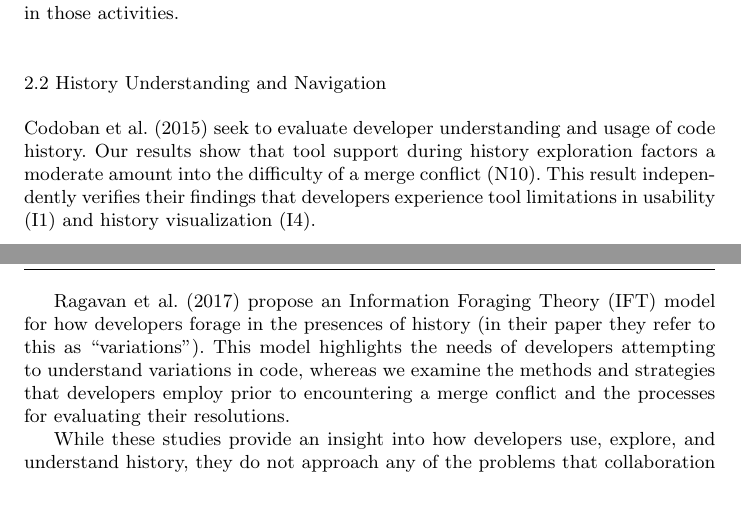
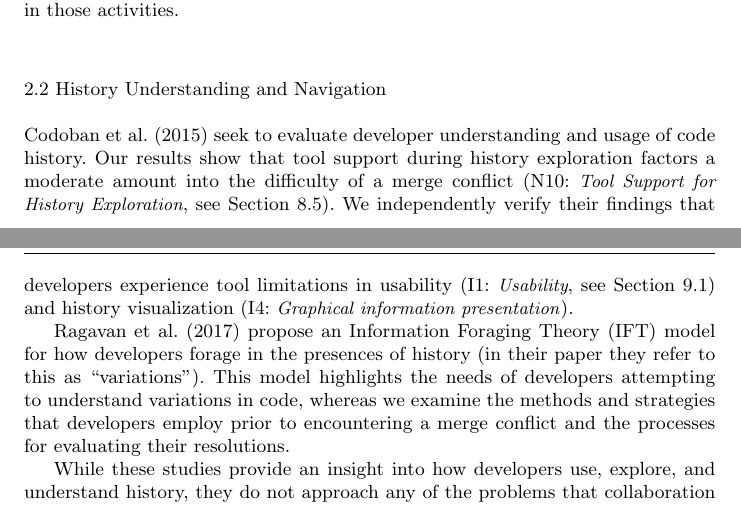
Before and after one commit to EPICLab/EMSE19-MergeConflicts, a LaTeX paper (main.tex, which reads Related_Work.tex): two parts of pages 4 and 5 of 46, joined at a grey line, cut so that both start at the same text. Compiled offline with pdfLaTeX.

Commit message:
Added code definitions and section references for N10, I1, and I4 in Related Work section

```diff
--- a/Related_Work.tex
+++ b/Related_Work.tex
@@ -28,8 +28,8 @@ These works highlight the importance of collaboration and coordination in the da
 \subsection{History Understanding and Navigation}
 
 \citet{Mihai_lenses} seek to evaluate developer understanding and usage of code history.
-Our results show that tool support during history exploration factors a moderate amount into the difficulty of a merge conflict (N10).
-This result independently verifies their findings that developers experience tool limitations in usability (I1) and history visualization (I4).
+Our results show that tool support during history exploration factors a moderate amount into the difficulty of a merge conflict (N10: \textit{Tool Support for History Exploration}, see Section~\ref{technical_aspects}).
+We independently verify their findings that developers experience tool limitations in usability (I1: \textit{Usability}, see Section~\ref{better_usability}) and history visualization (I4: \textit{Graphical information presentation}).
 
 \citet{ragavan_pfis-v_2017} propose an Information Foraging Theory (IFT) model for how developers forage in the presences of history (in their paper they refer to this as ``variations'').
 This model highlights the needs of developers attempting to understand variations in code, whereas we examine the methods and strategies that developers employ prior to encountering a merge conflict and the processes for evaluating their resolutions.
```
